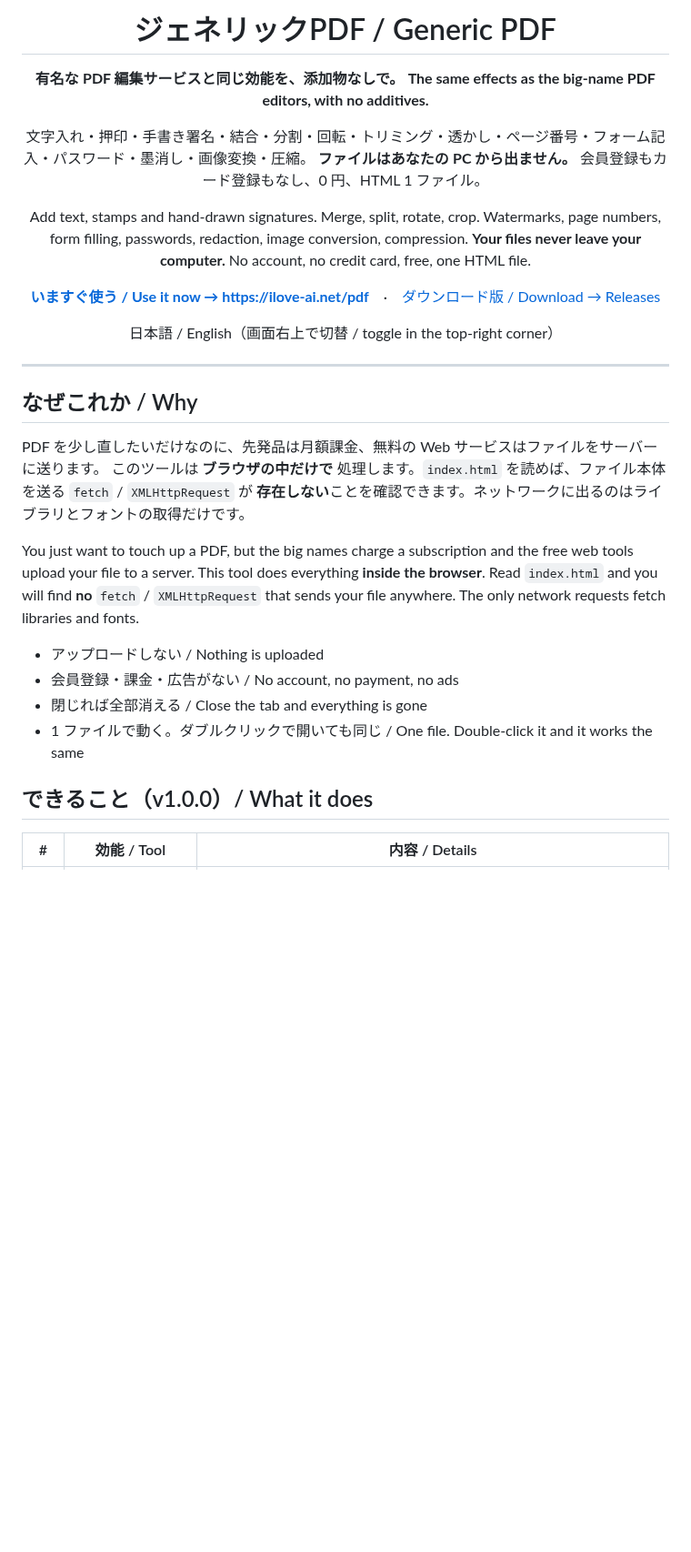
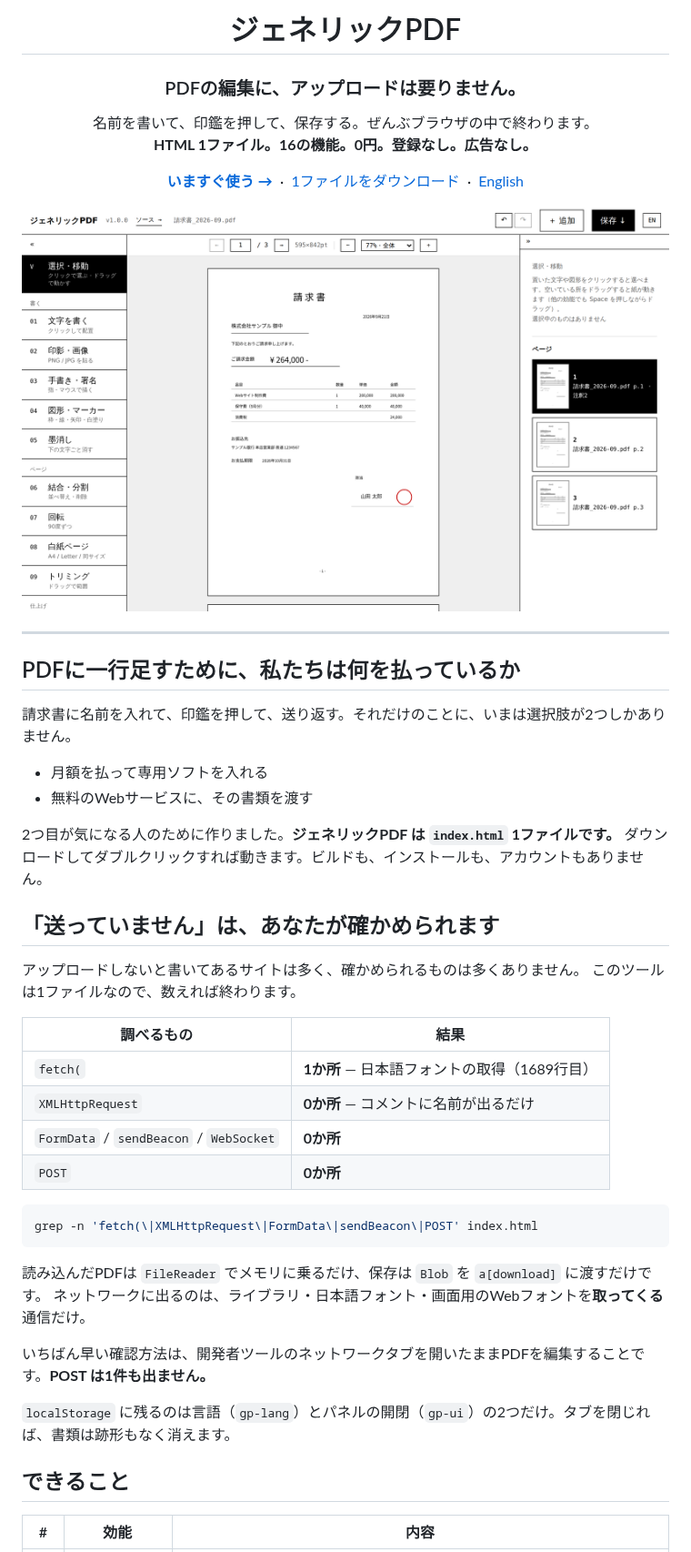
Before and after one commit to takumi-golf/generic-pdf, a Markdown page: README.md, the part around one of its changes. Shown at 91% size. Drawn GitHub-style; pictures changed too: docs/screenshot.png (added); blank space fills up the shorter version.

````diff
--- a/README.md
+++ b/README.md
@@ -1,40 +1,54 @@
 <div align="center">
 
-# ジェネリックPDF / Generic PDF
+# ジェネリックPDF
 
-**有名な PDF 編集サービスと同じ効能を、添加物なしで。**
-**The same effects as the big-name PDF editors, with no additives.**
+### PDFの編集に、アップロードは要りません。
 
-文字入れ・押印・手書き署名・結合・分割・回転・トリミング・透かし・ページ番号・フォーム記入・パスワード・墨消し・画像変換・圧縮。
-**ファイルはあなたの PC から出ません。** 会員登録もカード登録もなし、0 円、HTML 1 ファイル。
+名前を書いて、印鑑を押して、保存する。ぜんぶブラウザの中で終わります。<br>
+**HTML 1ファイル。16の機能。0円。登録なし。広告なし。**
 
-Add text, stamps and hand-drawn signatures. Merge, split, rotate, crop. Watermarks, page numbers, form filling, passwords, redaction, image conversion, compression.
-**Your files never leave your computer.** No account, no credit card, free, one HTML file.
+[**いますぐ使う →**](https://ilove-ai.net/pdf) &nbsp;·&nbsp; [1ファイルをダウンロード](../../releases) &nbsp;·&nbsp; [English](#english)
 
-[**いますぐ使う / Use it now → https://ilove-ai.net/pdf**](https://ilove-ai.net/pdf)　·　[ダウンロード版 / Download → Releases](../../releases)
-
-日本語 / English（画面右上で切替 / toggle in the top-right corner）
+<img src="docs/screenshot.png" width="880" alt="ジェネリックPDFで請求書に名前と印影を置いているところ">
 
 </div>
 
 ---
 
-## なぜこれか / Why
+## PDFに一行足すために、私たちは何を払っているか
 
-PDF を少し直したいだけなのに、先発品は月額課金、無料の Web サービスはファイルをサーバーに送ります。
-このツールは **ブラウザの中だけで** 処理します。`index.html` を読めば、ファイル本体を送る `fetch` / `XMLHttpRequest` が
-**存在しない**ことを確認できます。ネットワークに出るのはライブラリとフォントの取得だけです。
+請求書に名前を入れて、印鑑を押して、送り返す。それだけのことに、いまは選択肢が2つしかありません。
 
-You just want to touch up a PDF, but the big names charge a subscription and the free web tools upload your file to a server.
-This tool does everything **inside the browser**. Read `index.html` and you will find **no** `fetch` / `XMLHttpRequest` that sends
-your file anywhere. The only network requests fetch libraries and fonts.
+- 月額を払って専用ソフトを入れる
+- 無料のWebサービスに、その書類を渡す
 
-- アップロードしない / Nothing is uploaded
-- 会員登録・課金・広告がない / No account, no payment, no ads
-- 閉じれば全部消える / Close the tab and everything is gone
-- 1 ファイルで動く。ダブルクリックで開いても同じ / One file. Double-click it and it works the same
+2つ目が気になる人のために作りました。**ジェネリックPDF は `index.html` 1ファイルです。**
+ダウンロードしてダブルクリックすれば動きます。ビルドも、インストールも、アカウントもありません。
 
-## できること（v1.0.0）/ What it does
+## 「送っていません」は、あなたが確かめられます
 
-| # | 効能 / Tool | 内容 / Details |
+アップロードしないと書いてあるサイトは多く、確かめられるものは多くありません。
+このツールは1ファイルなので、数えれば終わります。
+
+| 調べるもの | 結果 |
+|---|---|
+| `fetch(` | **1か所** — 日本語フォントの取得（1689行目） |
+| `XMLHttpRequest` | **0か所** — コメントに名前が出るだけ |
+| `FormData` / `sendBeacon` / `WebSocket` | **0か所** |
+| `POST` | **0か所** |
+
+```sh
+grep -n 'fetch(\|XMLHttpRequest\|FormData\|sendBeacon\|POST' index.html
+```
+
+読み込んだPDFは `FileReader` でメモリに乗るだけ、保存は `Blob` を `a[download]` に渡すだけです。
+ネットワークに出るのは、ライブラリ・日本語フォント・画面用のWebフォントを**取ってくる**通信だけ。
+
+いちばん早い確認方法は、開発者ツールのネットワークタブを開いたままPDFを編集することです。**POST は1件も出ません。**
+
+`localStorage` に残るのは言語（`gp-lang`）とパネルの開閉（`gp-ui`）の2つだけ。タブを閉じれば、書類は跡形もなく消えます。
+
+## できること
+
+| # | 効能 | 内容 |
 |---|---|---|
````
Also changed, not shown: other parts of README.md (+80 -79 lines), docs/screenshot-mobile.png (added).
